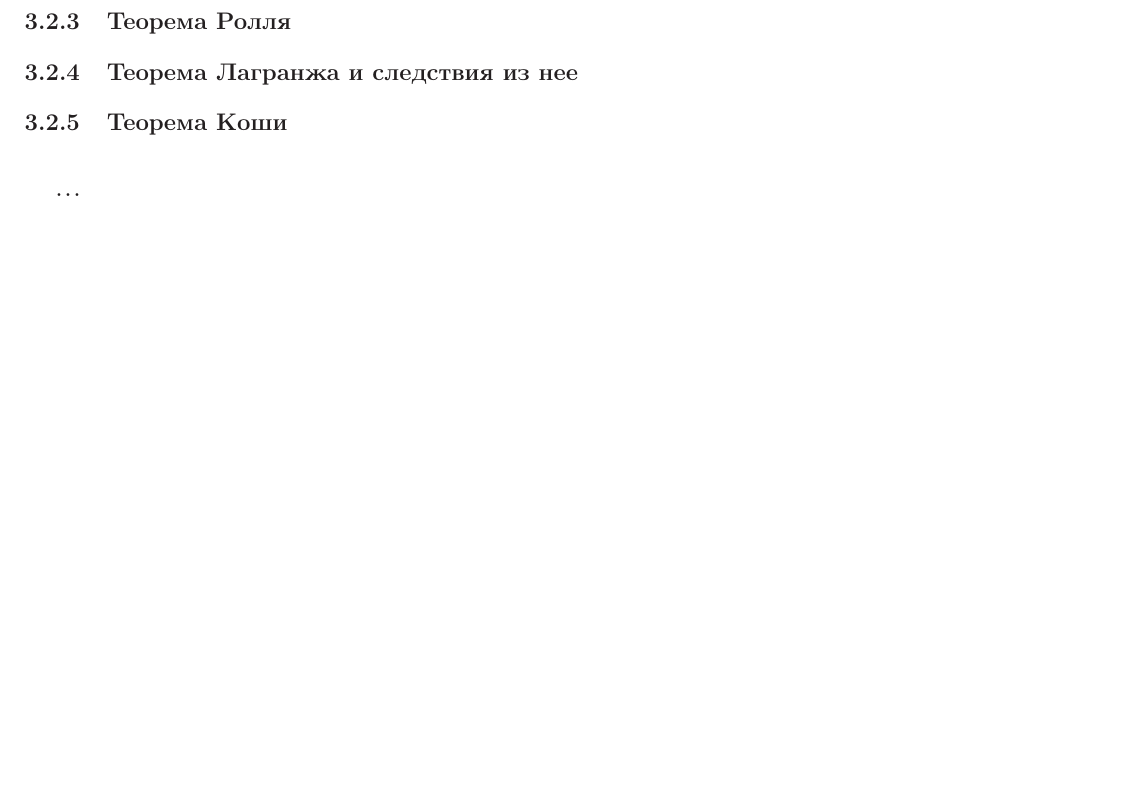
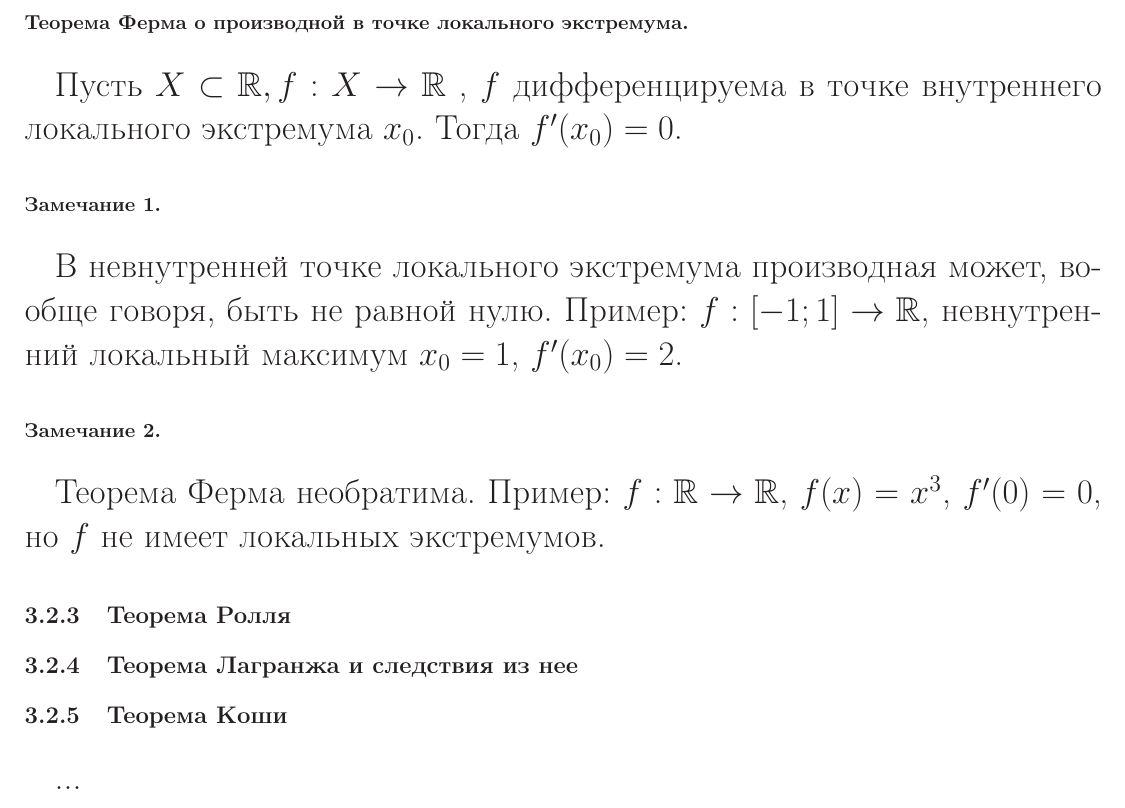
Before and after one commit to nickkolok/chas-matan, a LaTeX document (Konsp_tex/main.tex, which reads Konsp_tex/sub_teorema_Ferma_local_extremum.tex): part of page 15 of 15 before the commit and part of page 15 of 16 after it, cut at the place of the change, the shorter picture padded with empty space. Compiled offline with LaTeX, dvips and Ghostscript.

Commit message:
Теорема Ферма о локальном экстремуме

```diff
--- /dev/null
+++ b/Konsp_tex/sub_teorema_Ferma_local_extremum.tex
@@ -0,0 +1,13 @@
+\subsubsection{Теорема Ферма о производной в точке локального экстремума.}
+
+\fXR, $f$ дифференцируема в точке внутреннего локального экстремума $x_0$.
+Тогда $f'(x_0)=0$.
+
+\subsubsection{Замечание 1.}
+
+В невнутренней точке локального экстремума производная может, вообще говоря, быть не равной нулю.
+Пример: $f:[-1;1]\to \R$, невнутренний локальный максимум $x_0 = 1$, $f'(x_0)=2$.
+
+\subsubsection{Замечание 2.}
+Теорема Ферма необратима.
+Пример: $f:\R\to\R$, $f(x)=x^3$, $f'(0)=0$, но $f$ не имеет локальных экстремумов.
```
Also changed, not shown: Konsp_tex/ch_osndiff.tex (+1 -0 lines), Konsp_tex/main.pdf.
